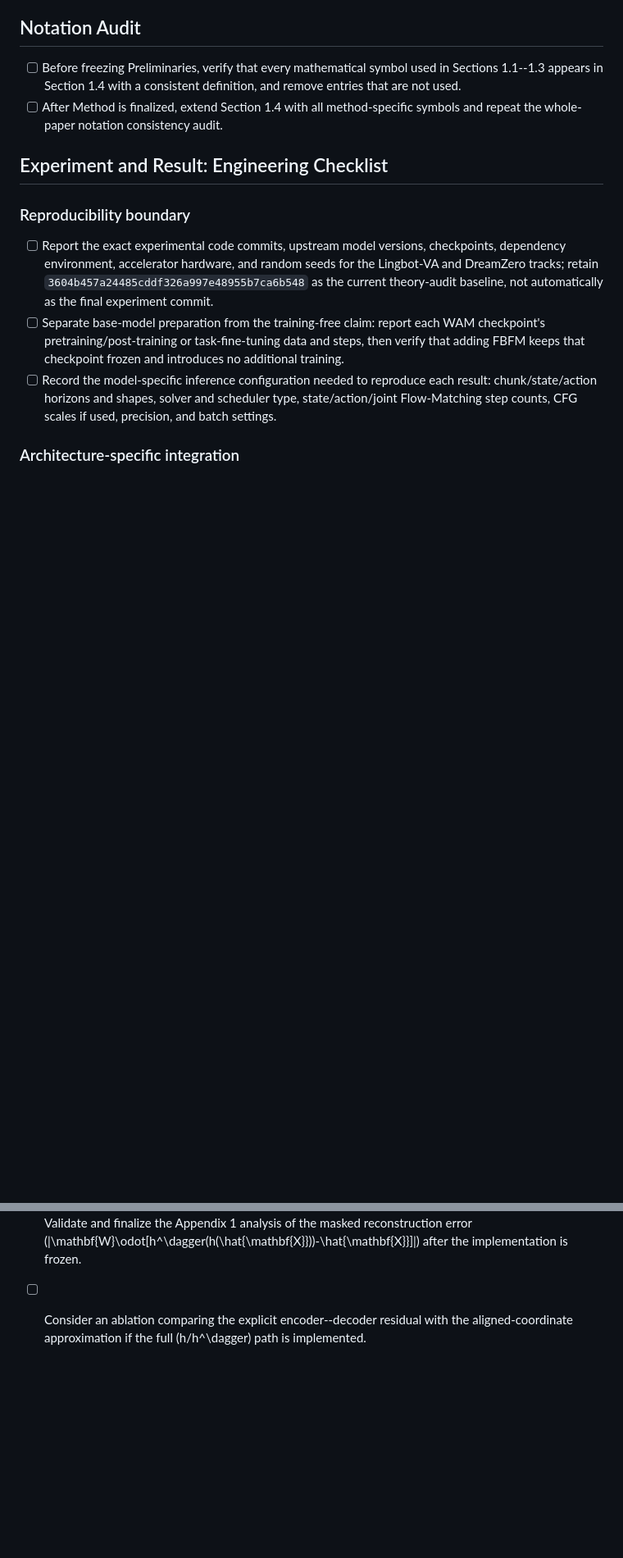
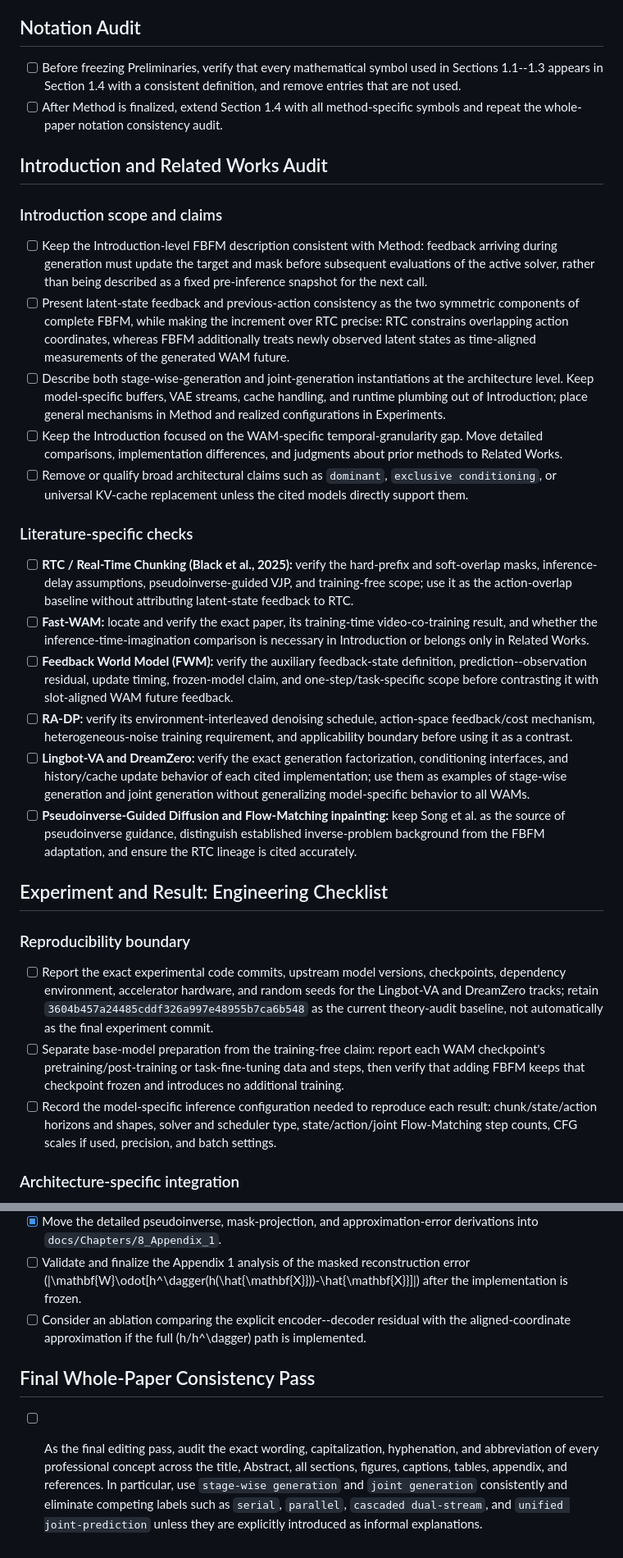
Before and after one commit to StvLi/fbfm_paper, a Markdown page: docs/TODO.md, 2 parts joined by grey strips. Shown at 82% size. GitHub-like rendering; blank space fills up the shorter version.

Commit message:
Add introduction and literature audits

```diff
--- a/docs/TODO.md
+++ b/docs/TODO.md
@@ -59,6 +59,25 @@ This file tracks paper-level revisions and consistency checks. Check an item onl
 - [ ] Before freezing Preliminaries, verify that every mathematical symbol used in Sections 1.1--1.3 appears in Section 1.4 with a consistent definition, and remove entries that are not used.
 - [ ] After Method is finalized, extend Section 1.4 with all method-specific symbols and repeat the whole-paper notation consistency audit.
 
+## Introduction and Related Works Audit
+
+### Introduction scope and claims
+
+- [ ] Keep the Introduction-level FBFM description consistent with Method: feedback arriving during generation must update the target and mask before subsequent evaluations of the active solver, rather than being described as a fixed pre-inference snapshot for the next call.
+- [ ] Present latent-state feedback and previous-action consistency as the two symmetric components of complete FBFM, while making the increment over RTC precise: RTC constrains overlapping action coordinates, whereas FBFM additionally treats newly observed latent states as time-aligned measurements of the generated WAM future.
+- [ ] Describe both stage-wise-generation and joint-generation instantiations at the architecture level. Keep model-specific buffers, VAE streams, cache handling, and runtime plumbing out of Introduction; place general mechanisms in Method and realized configurations in Experiments.
+- [ ] Keep the Introduction focused on the WAM-specific temporal-granularity gap. Move detailed comparisons, implementation differences, and judgments about prior methods to Related Works.
+- [ ] Remove or qualify broad architectural claims such as `dominant`, `exclusive conditioning`, or universal KV-cache replacement unless the cited models directly support them.
+
+### Literature-specific checks
+
+- [ ] **RTC / Real-Time Chunking (Black et al., 2025):** verify the hard-prefix and soft-overlap masks, inference-delay assumptions, pseudoinverse-guided VJP, and training-free scope; use it as the action-overlap baseline without attributing latent-state feedback to RTC.
+- [ ] **Fast-WAM:** locate and verify the exact paper, its training-time video-co-training result, and whether the inference-time-imagination comparison is necessary in Introduction or belongs only in Related Works.
+- [ ] **Feedback World Model (FWM):** verify the auxiliary feedback-state definition, prediction--observation residual, update timing, frozen-model claim, and one-step/task-specific scope before contrasting it with slot-aligned WAM future feedback.
+- [ ] **RA-DP:** verify its environment-interleaved denoising schedule, action-space feedback/cost mechanism, heterogeneous-noise training requirement, and applicability boundary before using it as a contrast.
+- [ ] **Lingbot-VA and DreamZero:** verify the exact generation factorization, conditioning interfaces, and history/cache update behavior of each cited implementation; use them as examples of stage-wise generation and joint generation without generalizing model-specific behavior to all WAMs.
+- [ ] **Pseudoinverse-Guided Diffusion and Flow-Matching inpainting:** keep Song et al. as the source of pseudoinverse guidance, distinguish established inverse-problem background from the FBFM adaptation, and ensure the RTC lineage is cited accurately.
+
 ## Experiment and Result: Engineering Checklist
 
 ### Reproducibility boundary
@@ -111,3 +130,7 @@ This file tracks paper-level revisions and consistency checks. Check an item onl
 - [x] Move the detailed pseudoinverse, mask-projection, and approximation-error derivations into `docs/Chapters/8_Appendix_1`.
 - [ ] Validate and finalize the Appendix 1 analysis of the masked reconstruction error \(\|\mathbf{W}\odot[h^\dagger(h(\hat{\mathbf{X}}))-\hat{\mathbf{X}}]\|\) after the implementation is frozen.
 - [ ] Consider an ablation comparing the explicit encoder--decoder residual with the aligned-coordinate approximation if the full \(h/h^\dagger\) path is implemented.
+
+## Final Whole-Paper Consistency Pass
+
+- [ ] As the final editing pass, audit the exact wording, capitalization, hyphenation, and abbreviation of every professional concept across the title, Abstract, all sections, figures, captions, tables, appendix, and references. In particular, use `stage-wise generation` and `joint generation` consistently and eliminate competing labels such as `serial`, `parallel`, `cascaded dual-stream`, and `unified joint-prediction` unless they are explicitly introduced as informal explanations.
```
